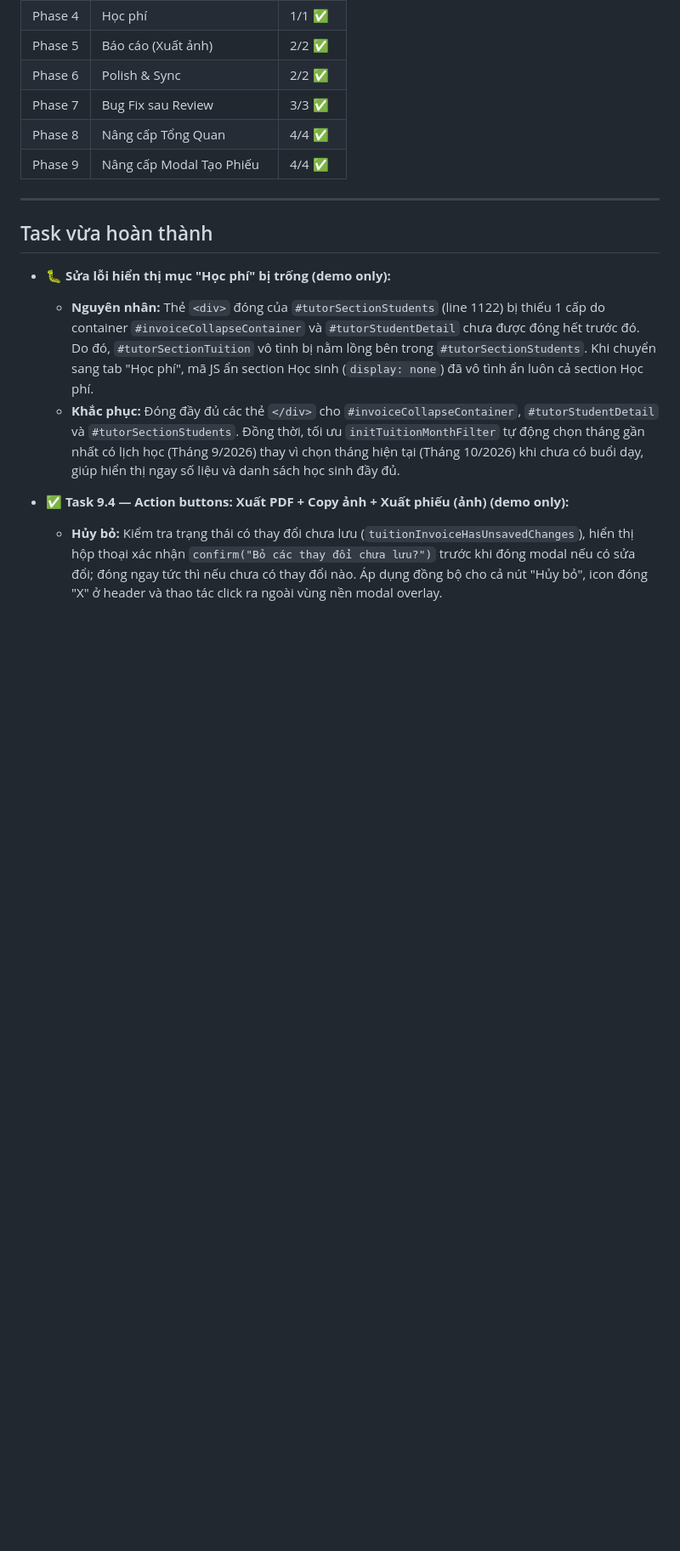
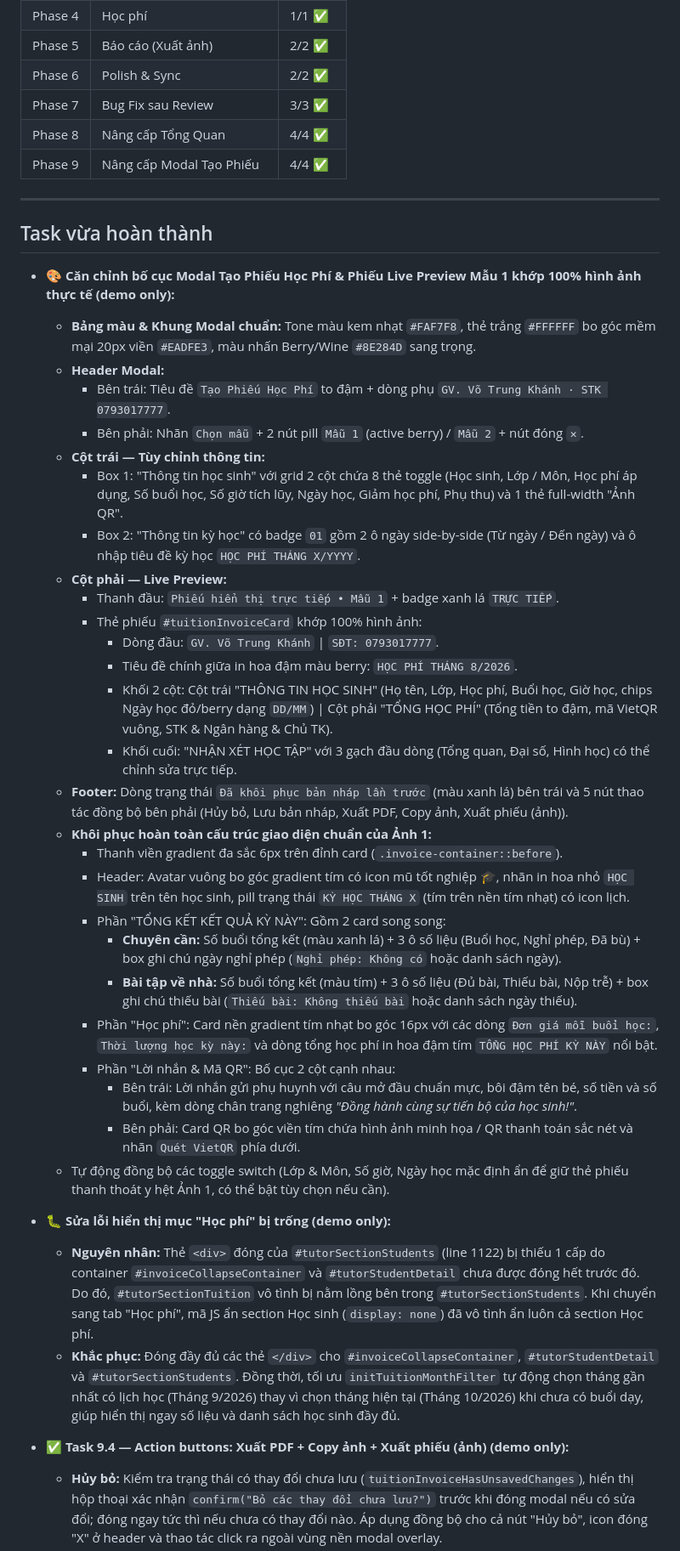
Before and after one commit to zun3017/butphadiemso, a Markdown page: Report/PROGRESS.md, the part around the change. Shown at 85% size. GitHub-like rendering; blank space fills up the shorter version.

Commit message:
docs: update PROGRESS.md with tuition modal layout alignment (demo only)

```diff
--- a/Report/PROGRESS.md
+++ b/Report/PROGRESS.md
@@ -26,6 +26,34 @@
 ---
 
 ## Task vừa hoàn thành
+
+- 🎨 **Căn chỉnh bố cục Modal Tạo Phiếu Học Phí & Phiếu Live Preview Mẫu 1 khớp 100% hình ảnh thực tế (demo only):**
+  - **Bảng màu & Khung Modal chuẩn:** Tone màu kem nhạt `#FAF7F8`, thẻ trắng `#FFFFFF` bo góc mềm mại 20px viền `#EADFE3`, màu nhấn Berry/Wine `#8E284D` sang trọng.
+  - **Header Modal:**
+    - Bên trái: Tiêu đề `Tạo Phiếu Học Phí` to đậm + dòng phụ `GV. Võ Trung Khánh · STK 0793017777`.
+    - Bên phải: Nhãn `Chọn mẫu` + 2 nút pill `Mẫu 1` (active berry) / `Mẫu 2` + nút đóng `✕`.
+  - **Cột trái — Tùy chỉnh thông tin:**
+    - Box 1: "Thông tin học sinh" với grid 2 cột chứa 8 thẻ toggle (Học sinh, Lớp / Môn, Học phí áp dụng, Số buổi học, Số giờ tích lũy, Ngày học, Giảm học phí, Phụ thu) và 1 thẻ full-width "Ảnh QR".
+    - Box 2: "Thông tin kỳ học" có badge `01` gồm 2 ô ngày side-by-side (Từ ngày / Đến ngày) và ô nhập tiêu đề kỳ học `HỌC PHÍ THÁNG X/YYYY`.
+  - **Cột phải — Live Preview:**
+    - Thanh đầu: `Phiếu hiển thị trực tiếp • Mẫu 1` + badge xanh lá `TRỰC TIẾP`.
+    - Thẻ phiếu `#tuitionInvoiceCard` khớp 100% hình ảnh:
+      - Dòng đầu: `GV. Võ Trung Khánh` | `SĐT: 0793017777`.
+      - Tiêu đề chính giữa in hoa đậm màu berry: `HỌC PHÍ THÁNG 8/2026`.
+      - Khối 2 cột: Cột trái "THÔNG TIN HỌC SINH" (Họ tên, Lớp, Học phí, Buổi học, Giờ học, chips Ngày học đỏ/berry dạng `DD/MM`) | Cột phải "TỔNG HỌC PHÍ" (Tổng tiền to đậm, mã VietQR vuông, STK & Ngân hàng & Chủ TK).
+      - Khối cuối: "NHẬN XÉT HỌC TẬP" với 3 gạch đầu dòng (Tổng quan, Đại số, Hình học) có thể chỉnh sửa trực tiếp.
+  - **Footer:** Dòng trạng thái `Đã khôi phục bản nháp lần trước` (màu xanh lá) bên trái và 5 nút thao tác đồng bộ bên phải (Hủy bỏ, Lưu bản nháp, Xuất PDF, Copy ảnh, Xuất phiếu (ảnh)).
+  - **Khôi phục hoàn toàn cấu trúc giao diện chuẩn của Ảnh 1:**
+    - Thanh viền gradient đa sắc 6px trên đỉnh card (`.invoice-container::before`).
+    - Header: Avatar vuông bo góc gradient tím có icon mũ tốt nghiệp 🎓, nhãn in hoa nhỏ `HỌC SINH` trên tên học sinh, pill trạng thái `KỲ HỌC THÁNG X` (tím trên nền tím nhạt) có icon lịch.
+    - Phần "TỔNG KẾT KẾT QUẢ KỲ NÀY": Gồm 2 card song song:
+      - **Chuyên cần:** Số buổi tổng kết (màu xanh lá) + 3 ô số liệu (Buổi học, Nghỉ phép, Đã bù) + box ghi chú ngày nghỉ phép (`Nghỉ phép: Không có` hoặc danh sách ngày).
+      - **Bài tập về nhà:** Số buổi tổng kết (màu tím) + 3 ô số liệu (Đủ bài, Thiếu bài, Nộp trễ) + box ghi chú thiếu bài (`Thiếu bài: Không thiếu bài` hoặc danh sách ngày thiếu).
+    - Phần "Học phí": Card nền gradient tím nhạt bo góc 16px với các dòng `Đơn giá mỗi buổi học:`, `Thời lượng học kỳ này:` và dòng tổng học phí in hoa đậm tím `TỔNG HỌC PHÍ KỲ NÀY` nổi bật.
+    - Phần "Lời nhắn & Mã QR": Bố cục 2 cột cạnh nhau:
+      - Bên trái: Lời nhắn gửi phụ huynh với câu mở đầu chuẩn mực, bôi đậm tên bé, số tiền và số buổi, kèm dòng chân trang nghiêng *"Đồng hành cùng sự tiến bộ của học sinh!"*.
+      - Bên phải: Card QR bo góc viền tím chứa hình ảnh minh họa / QR thanh toán sắc nét và nhãn `Quét VietQR` phía dưới.
+  - Tự động đồng bộ các toggle switch (Lớp & Môn, Số giờ, Ngày học mặc định ẩn để giữ thẻ phiếu thanh thoát y hệt Ảnh 1, có thể bật tùy chọn nếu cần).
 
 - 🐛 **Sửa lỗi hiển thị mục "Học phí" bị trống (demo only):**
   - **Nguyên nhân:** Thẻ `<div>` đóng của `#tutorSectionStudents` (line 1122) bị thiếu 1 cấp do container `#invoiceCollapseContainer` và `#tutorStudentDetail` chưa được đóng hết trước đó. Do đó, `#tutorSectionTuition` vô tình bị nằm lồng bên trong `#tutorSectionStudents`. Khi chuyển sang tab "Học phí", mã JS ẩn section Học sinh (`display: none`) đã vô tình ẩn luôn cả section Học phí.
```
